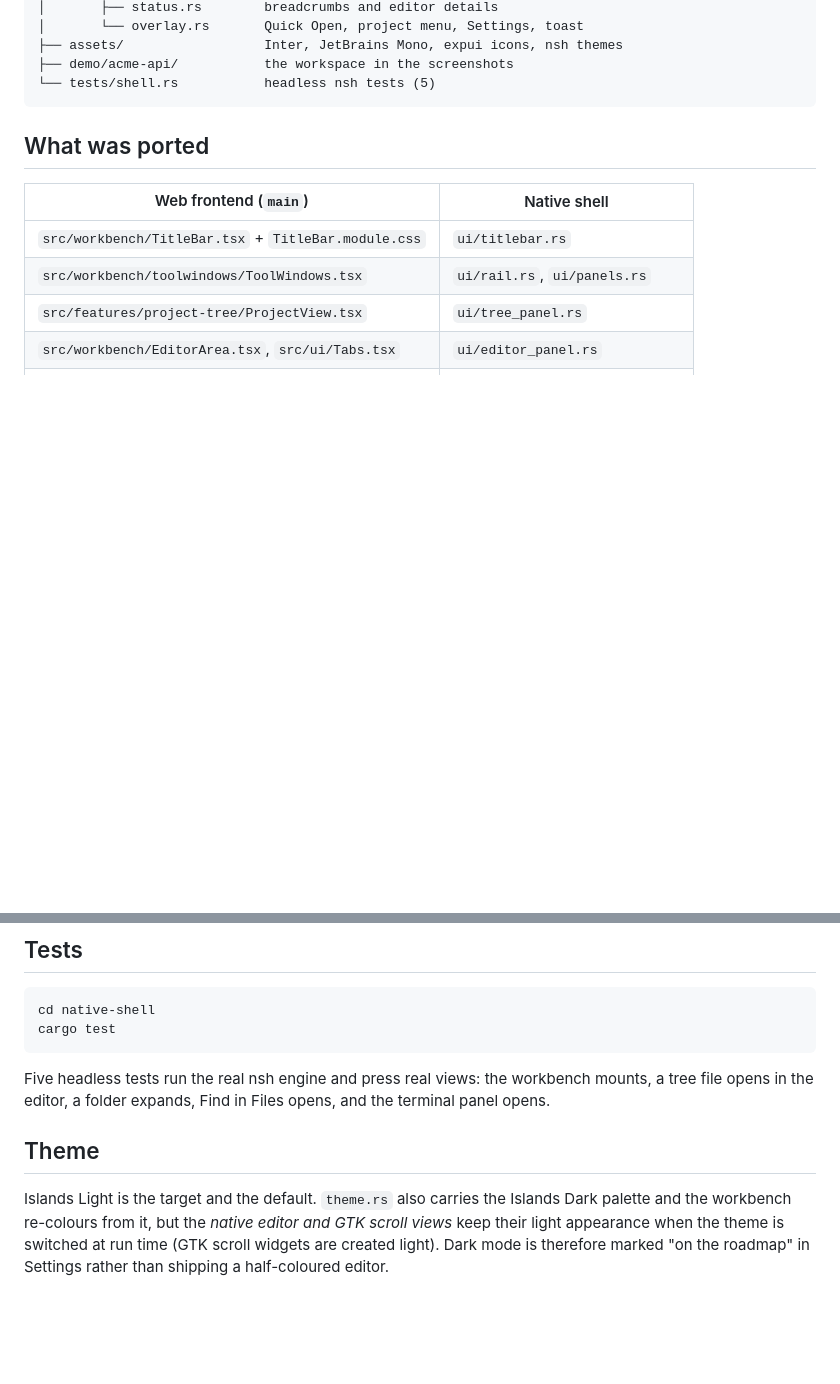
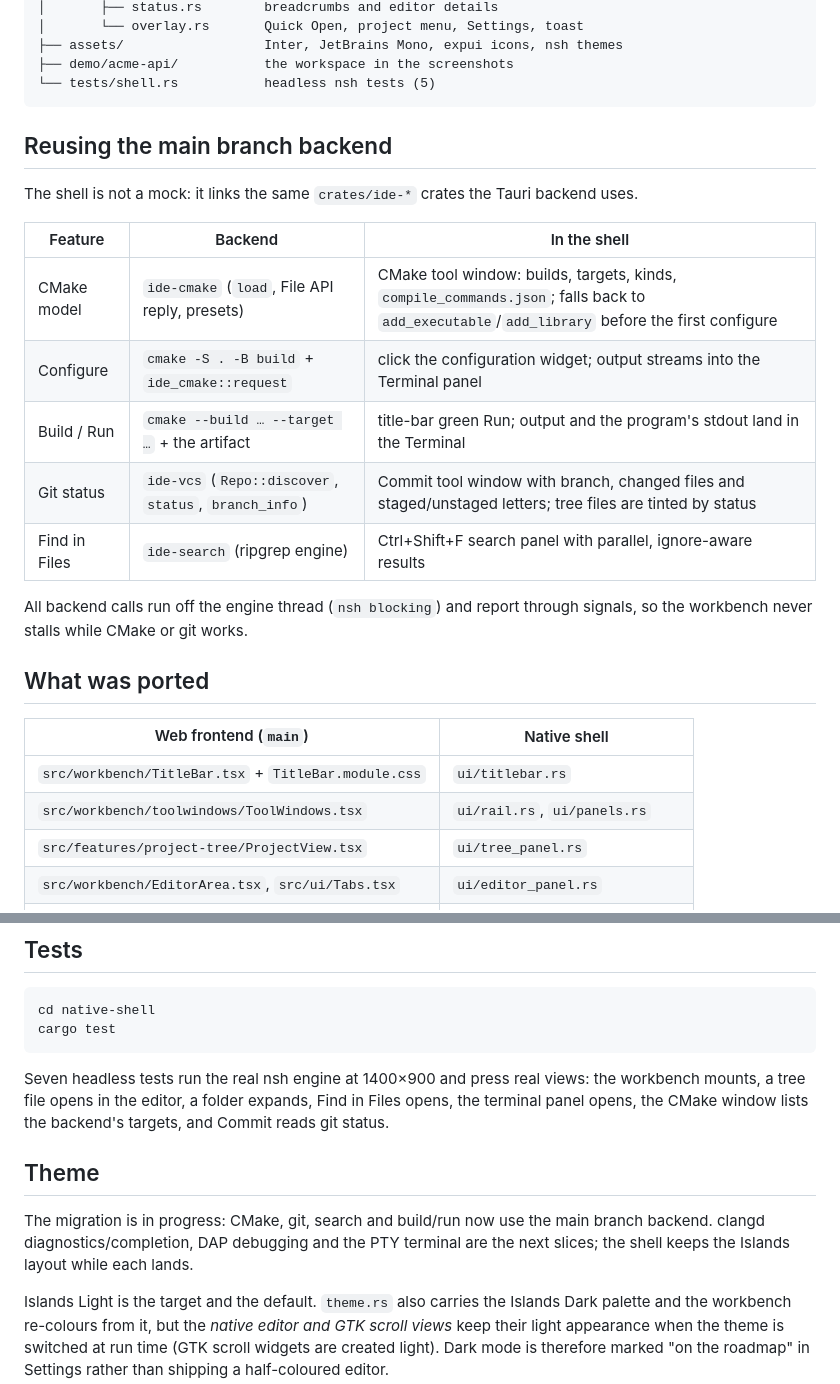
Before and after one commit to limstorm/openclion, a Markdown page: native-shell/README.md, 2 parts joined by grey strips. GitHub-like rendering; blank space fills up the shorter version.

````diff
--- a/native-shell/README.md
+++ b/native-shell/README.md
@@ -29,6 +29,22 @@ native-shell/
 ├── demo/acme-api/           the workspace in the screenshots
 └── tests/shell.rs           headless nsh tests (5)
 ```
+
+## Reusing the main branch backend
+
+The shell is not a mock: it links the same `crates/ide-*` crates the Tauri
+backend uses.
+
+| Feature       | Backend                                               | In the shell                                                                                                                                |
+| ------------- | ----------------------------------------------------- | ------------------------------------------------------------------------------------------------------------------------------------------- |
+| CMake model   | `ide-cmake` (`load`, File API reply, presets)         | CMake tool window: builds, targets, kinds, `compile_commands.json`; falls back to `add_executable`/`add_library` before the first configure |
+| Configure     | `cmake -S . -B build` + `ide_cmake::request`          | click the configuration widget; output streams into the Terminal panel                                                                      |
+| Build / Run   | `cmake --build … --target …` + the artifact           | title-bar green Run; output and the program's stdout land in the Terminal                                                                   |
+| Git status    | `ide-vcs` (`Repo::discover`, `status`, `branch_info`) | Commit tool window with branch, changed files and staged/unstaged letters; tree files are tinted by status                                  |
+| Find in Files | `ide-search` (ripgrep engine)                         | Ctrl+Shift+F search panel with parallel, ignore-aware results                                                                               |
+
+All backend calls run off the engine thread (`nsh blocking`) and report
+through signals, so the workbench never stalls while CMake or git works.
 
 ## What was ported
 
@@ -93,11 +109,17 @@ cd native-shell
 cargo test
 ```
 
-Five headless tests run the real nsh engine and press real views: the
-workbench mounts, a tree file opens in the editor, a folder expands, Find in
-Files opens, and the terminal panel opens.
+Seven headless tests run the real nsh engine at 1400×900 and press real
+views: the workbench mounts, a tree file opens in the editor, a folder
+expands, Find in Files opens, the terminal panel opens, the CMake window lists
+the backend's targets, and Commit reads git status.
 
 ## Theme
+
+The migration is in progress: CMake, git, search and build/run now use the
+main branch backend. clangd diagnostics/completion, DAP debugging and the PTY
+terminal are the next slices; the shell keeps the Islands layout while each
+lands.
 
 Islands Light is the target and the default. `theme.rs` also carries the
 Islands Dark palette and the workbench re-colours from it, but the _native
````
Also changed, not shown: native-shell/docs/native-shell-build-run.png (added), native-shell/docs/native-shell-commit.png (added), 10 other files.
